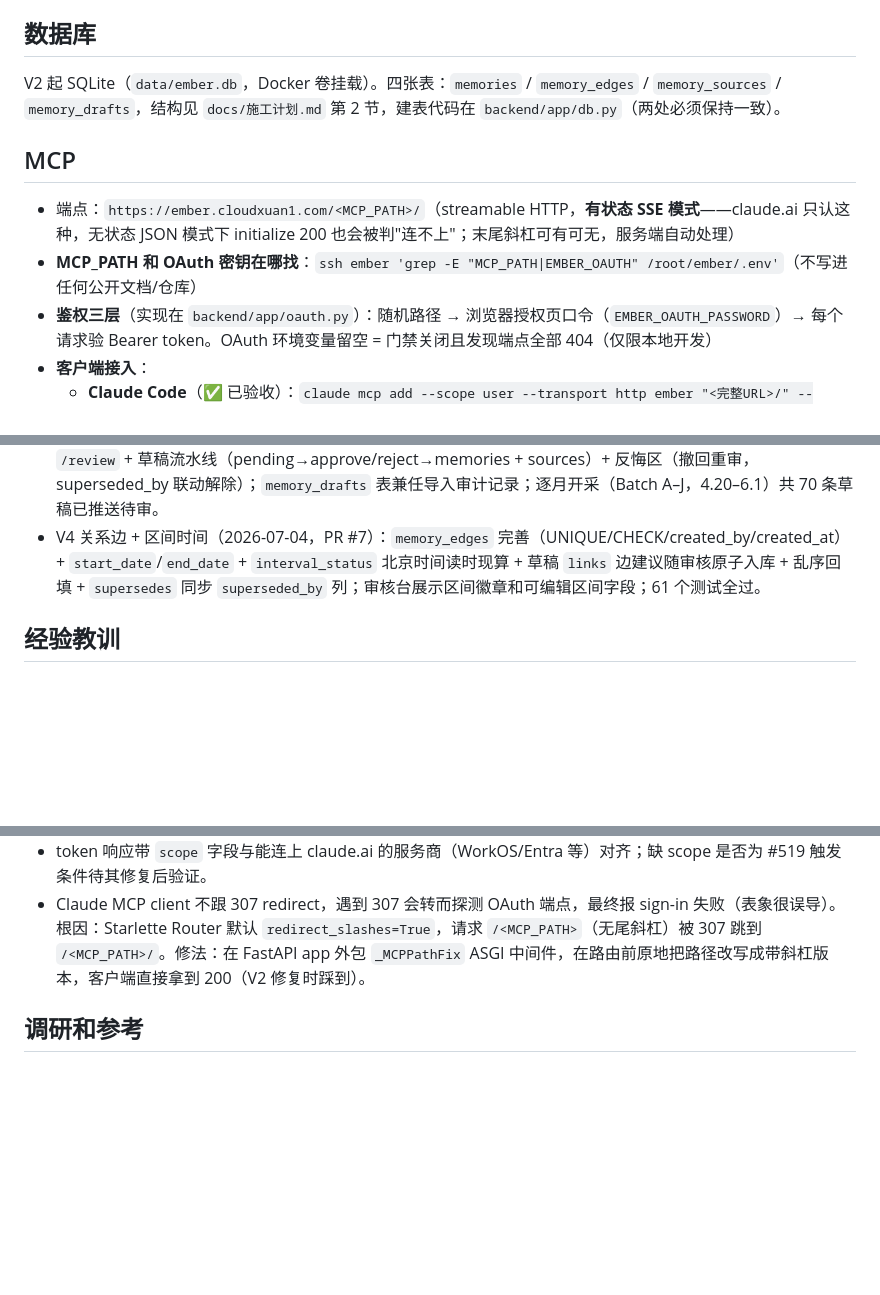
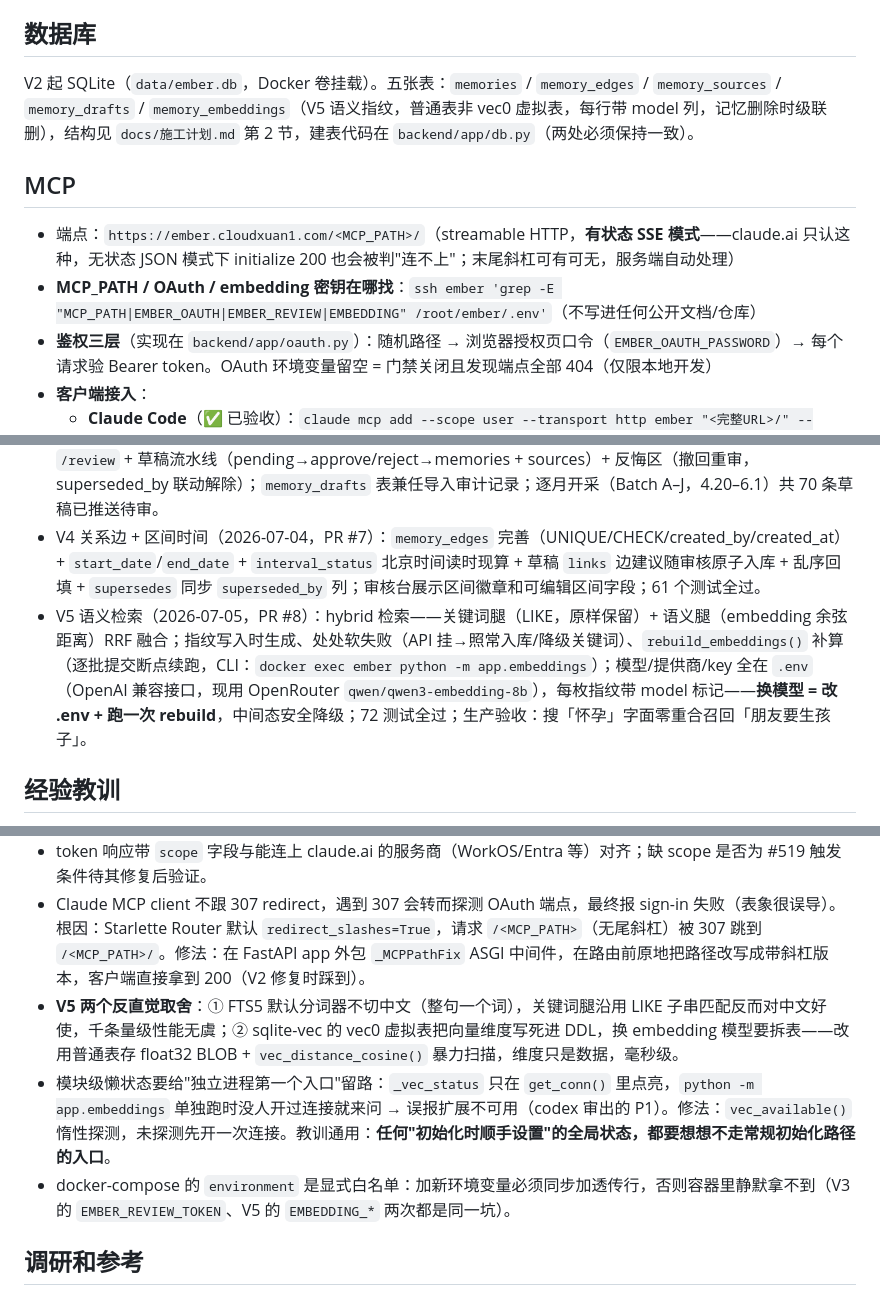
Before and after one commit to cloudxuan1/ember, a Markdown page: docs/项目详情.md, 3 parts joined by grey strips. Drawn GitHub-style; blank space fills up the shorter version.

Commit message:
docs: V5 版本边界文档同步——快照 V0-V5 ✅、施工计划打勾、项目详情补五表/密钥地图/V5 功能与教训
Co-Authored-By: Claude Fable 5 <noreply@anthropic.com>

```diff
--- a/docs/项目详情.md
+++ b/docs/项目详情.md
@@ -62,12 +62,12 @@ V1 当前链路：
 
 ## 数据库
 
-V2 起 SQLite（`data/ember.db`，Docker 卷挂载）。四张表：`memories` / `memory_edges` / `memory_sources` / `memory_drafts`，结构见 `docs/施工计划.md` 第 2 节，建表代码在 `backend/app/db.py`（两处必须保持一致）。
+V2 起 SQLite（`data/ember.db`，Docker 卷挂载）。五张表：`memories` / `memory_edges` / `memory_sources` / `memory_drafts` / `memory_embeddings`（V5 语义指纹，普通表非 vec0 虚拟表，每行带 model 列，记忆删除时级联删），结构见 `docs/施工计划.md` 第 2 节，建表代码在 `backend/app/db.py`（两处必须保持一致）。
 
 ## MCP
 
 - 端点：`https://ember.cloudxuan1.com/<MCP_PATH>/`（streamable HTTP，**有状态 SSE 模式**——claude.ai 只认这种，无状态 JSON 模式下 initialize 200 也会被判"连不上"；末尾斜杠可有可无，服务端自动处理）
-- **MCP_PATH 和 OAuth 密钥在哪找**：`ssh ember 'grep -E "MCP_PATH|EMBER_OAUTH" /root/ember/.env'`（不写进任何公开文档/仓库）
+- **MCP_PATH / OAuth / embedding 密钥在哪找**：`ssh ember 'grep -E "MCP_PATH|EMBER_OAUTH|EMBER_REVIEW|EMBEDDING" /root/ember/.env'`（不写进任何公开文档/仓库）
 - **鉴权三层**（实现在 `backend/app/oauth.py`）：随机路径 → 浏览器授权页口令（`EMBER_OAUTH_PASSWORD`）→ 每个请求验 Bearer token。OAuth 环境变量留空 = 门禁关闭且发现端点全部 404（仅限本地开发）
 - **客户端接入**：
   - **Claude Code**（✅ 已验收）：`claude mcp add --scope user --transport http ember "<完整URL>/" --header "Authorization: Bearer <token>"`——支持自定义请求头，不走 OAuth 流程
@@ -112,6 +112,7 @@ V2 起 SQLite（`data/ember.db`，Docker 卷挂载）。四张表：`memories` /
 - V2 记忆链路（2026-07-03，tag v2）：SQLite 三表 + 五个 MCP 工具（streamable HTTP，`MCP_PATH` 随机串当能力密钥）+ 导入解析脚本（inventory/slice，锚点续跑）；试导入第一批 8 条（4.18–4.19，人工质检通过）已入库并完成首次备份。
 - V3 审核台 + 导入管线（2026-07-03，tag v3）：OAuth 三层门禁（随机路径→口令→Bearer）+ 手机审核台 `/review` + 草稿流水线（pending→approve/reject→memories + sources）+ 反悔区（撤回重审，superseded_by 联动解除）；`memory_drafts` 表兼任导入审计记录；逐月开采（Batch A–J，4.20–6.1）共 70 条草稿已推送待审。
 - V4 关系边 + 区间时间（2026-07-04，PR #7）：`memory_edges` 完善（UNIQUE/CHECK/created_by/created_at）+ `start_date`/`end_date` + `interval_status` 北京时间读时现算 + 草稿 `links` 边建议随审核原子入库 + 乱序回填 + `supersedes` 同步 `superseded_by` 列；审核台展示区间徽章和可编辑区间字段；61 个测试全过。
+- V5 语义检索（2026-07-05，PR #8）：hybrid 检索——关键词腿（LIKE，原样保留）+ 语义腿（embedding 余弦距离）RRF 融合；指纹写入时生成、处处软失败（API 挂→照常入库/降级关键词）、`rebuild_embeddings()` 补算（逐批提交断点续跑，CLI：`docker exec ember python -m app.embeddings`）；模型/提供商/key 全在 `.env`（OpenAI 兼容接口，现用 OpenRouter `qwen/qwen3-embedding-8b`），每枚指纹带 model 标记——**换模型 = 改 .env + 跑一次 rebuild**，中间态安全降级；72 测试全过；生产验收：搜「怀孕」字面零重合召回「朋友要生孩子」。
 
 ## 经验教训
 
@@ -122,6 +123,9 @@ V2 起 SQLite（`data/ember.db`，Docker 卷挂载）。四张表：`memories` /
 - 排障方法论两条：拿同一 Cloudflare zone 上的旧系统当**对照组**逐项消差异；给服务器加请求头/请求体透视日志（脱敏）拿照片级证据，别靠猜。教训：Bot Fight Mode 从未开启却被当嫌疑人半晚——**先查配置再定罪**。
 - token 响应带 `scope` 字段与能连上 claude.ai 的服务商（WorkOS/Entra 等）对齐；缺 scope 是否为 #519 触发条件待其修复后验证。
 - Claude MCP client 不跟 307 redirect，遇到 307 会转而探测 OAuth 端点，最终报 sign-in 失败（表象很误导）。根因：Starlette Router 默认 `redirect_slashes=True`，请求 `/<MCP_PATH>`（无尾斜杠）被 307 跳到 `/<MCP_PATH>/`。修法：在 FastAPI app 外包 `_MCPPathFix` ASGI 中间件，在路由前原地把路径改写成带斜杠版本，客户端直接拿到 200（V2 修复时踩到）。
+- **V5 两个反直觉取舍**：① FTS5 默认分词器不切中文（整句一个词），关键词腿沿用 LIKE 子串匹配反而对中文好使，千条量级性能无虞；② sqlite-vec 的 vec0 虚拟表把向量维度写死进 DDL，换 embedding 模型要拆表——改用普通表存 float32 BLOB + `vec_distance_cosine()` 暴力扫描，维度只是数据，毫秒级。
+- 模块级懒状态要给"独立进程第一个入口"留路：`_vec_status` 只在 `get_conn()` 里点亮，`python -m app.embeddings` 单独跑时没人开过连接就来问 → 误报扩展不可用（codex 审出的 P1）。修法：`vec_available()` 惰性探测，未探测先开一次连接。教训通用：**任何"初始化时顺手设置"的全局状态，都要想想不走常规初始化路径的入口**。
+- docker-compose 的 `environment` 是显式白名单：加新环境变量必须同步加透传行，否则容器里静默拿不到（V3 的 `EMBER_REVIEW_TOKEN`、V5 的 `EMBEDDING_*` 两次都是同一坑）。
 
 ## 调研和参考
 
```
Also changed, not shown: CLAUDE.md (+1 -1 lines), docs/施工计划.md (+1 -1 lines).
